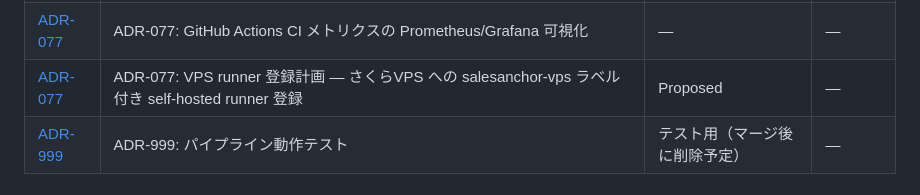
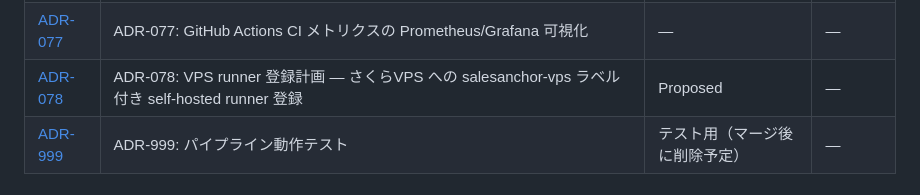
Before and after one commit to shingo-ops/astro-webapp, a Markdown page: docs/adr/README.md, the part around the change. Drawn GitHub-style.

```diff
--- a/docs/adr/README.md
+++ b/docs/adr/README.md
@@ -73,7 +73,7 @@
 | [ADR-075](./ADR-075-github-secrets-only-policy.md) | ADR-075: GitHub Secrets 一元管理ポリシー | — | — |
 | [ADR-076](./ADR-076-pipeline-efficiency-improvements.md) | ADR-076: パイプライン効率化（Evaluator自動スキップ・Governance自動化・重複検出改善・Researcher自動起動） | — | — |
 | [ADR-077](./ADR-077-github-actions-metrics.md) | ADR-077: GitHub Actions CI メトリクスの Prometheus/Grafana 可視化 | — | — |
-| [ADR-077](./ADR-077-vps-runner-registration.md) | ADR-077: VPS runner 登録計画 — さくらVPS への salesanchor-vps ラベル付き self-hosted runner 登録 | Proposed | — |
+| [ADR-078](./ADR-078-vps-runner-registration.md) | ADR-078: VPS runner 登録計画 — さくらVPS への salesanchor-vps ラベル付き self-hosted runner 登録 | Proposed | — |
 | [ADR-999](./ADR-999-pipeline-test.md) | ADR-999: パイプライン動作テスト | テスト用（マージ後に削除予定） | — |
 
 ## ステータス凡例
```
Also changed, not shown: docs/adr/ADR-078-vps-runner-registration.md (renamed from docs/adr/ADR-077-vps-runner-registration.md, +1 -1 lines), docs/runbooks/vps-runner-setup.md (+9 -9 lines).
